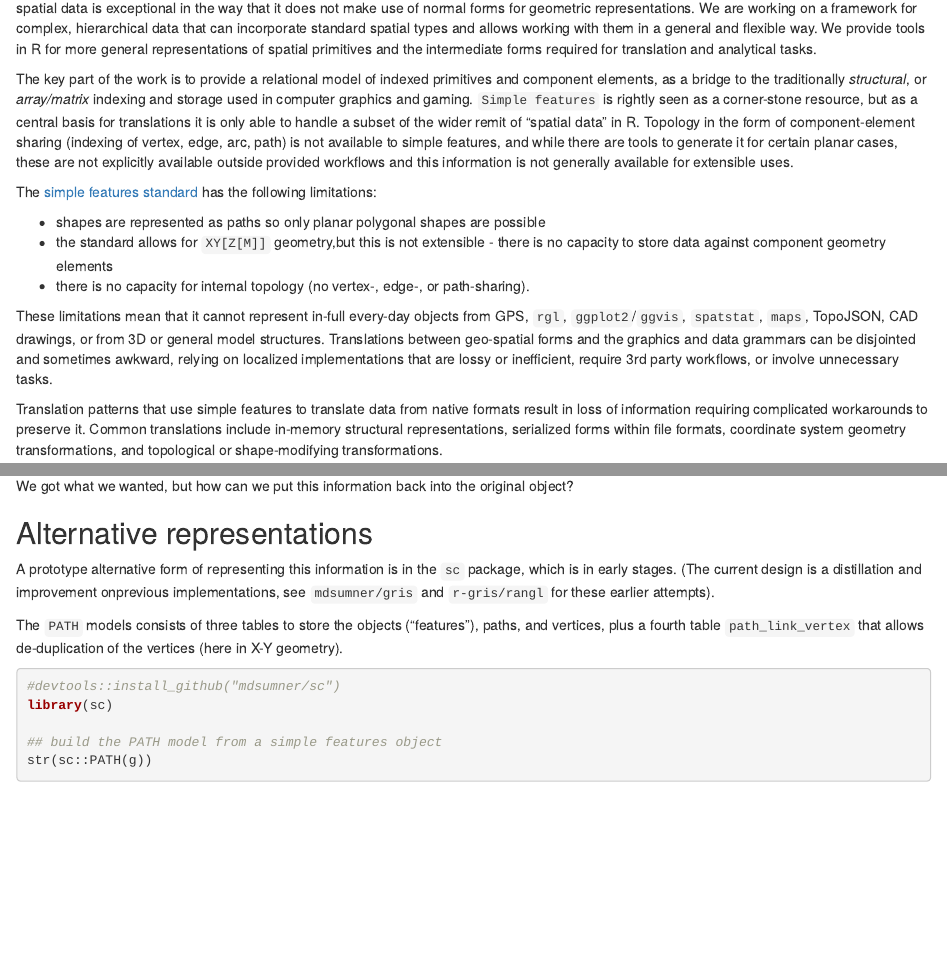
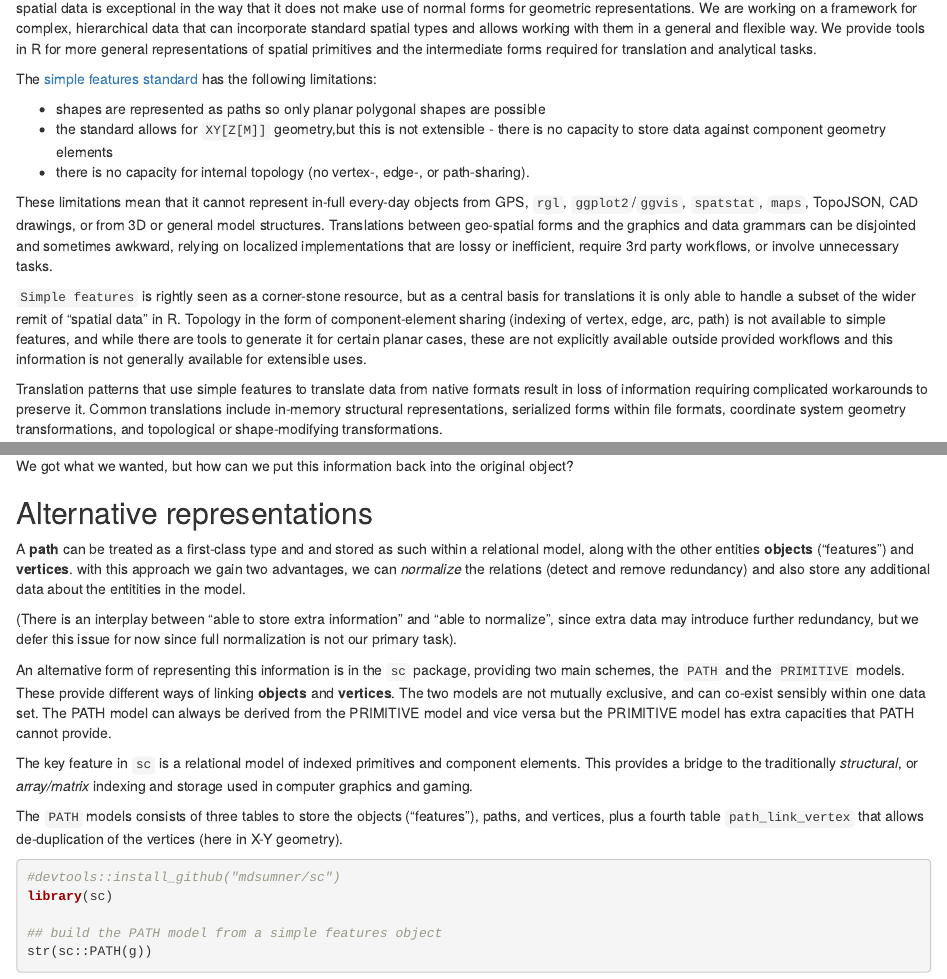
Before and after one commit to hypertidy/silicate, an R Markdown document (rationale.rmd): the page in a window 1100 px wide, from 150 px down, and a second part further down, joined at a grey line. Rendered offline with R 4.5, knitr and Pandoc, with nearby package versions; some code elsewhere in the file could not run offline.

Commit message:
rationale and approach better explained

```diff
--- a/rationale.rmd
+++ b/rationale.rmd
@@ -10,8 +10,6 @@ output:
 
 There is no common form for spatial data that covers the complexity of geometric and topological types widely used in R. Traditional, GIS-alike spatial data is exceptional in the way that it does not  make use of normal forms for geometric representations. We are working on a framework for complex, hierarchical data that can incorporate standard spatial types and allows working with them in a general and flexible way. We provide tools in R for more general representations of spatial primitives and the intermediate forms required for translation and analytical tasks.
 
-The key part of the work is to provide a relational model of indexed primitives and component elements, as a bridge to the traditionally *structural*, or *array/matrix* indexing and storage used in computer graphics and gaming. `Simple features` is rightly seen as a corner-stone resource, but as a central basis for translations it is only able to handle a subset of the wider remit of "spatial data" in R. Topology in the form of component-element sharing (indexing of vertex, edge, arc, path) is not available to simple features, and while there are tools to generate it for certain  planar cases, these  are not explicitly available outside provided workflows and this information is not generally available for extensible uses.
-
 
 The [simple features standard](http://www.opengeospatial.org/standards/sfa)  has the following limitations:
 
@@ -20,6 +18,8 @@ The [simple features standard](http://www.opengeospatial.org/standards/sfa)  has
 * there is no capacity for internal topology (no vertex-, edge-, or path-sharing).
 
 These limitations mean that it cannot represent in-full every-day objects from GPS, `rgl`, `ggplot2`/`ggvis`, `spatstat`, `maps`, TopoJSON, CAD drawings, or from 3D or general model structures. Translations between geo-spatial forms and the graphics and data grammars can be disjointed and sometimes awkward, relying on localized implementations that are lossy or inefficient, require 3rd party workflows, or involve unnecessary tasks.
+
+`Simple features` is rightly seen as a corner-stone resource, but as a central basis for translations it is only able to handle a subset of the wider remit of "spatial data" in R. Topology in the form of component-element sharing (indexing of vertex, edge, arc, path) is not available to simple features, and while there are tools to generate it for certain  planar cases, these  are not explicitly available outside provided workflows and this information is not generally available for extensible uses.
 
 Translation patterns that use simple features to translate data from native formats result in loss of information requiring complicated workarounds to preserve it. Common translations include in-memory structural representations,  serialized forms within file formats, coordinate system geometry transformations, and topological or shape-modifying transformations.
 
@@ -89,7 +89,13 @@ We got what we wanted, but how can we put this information back into the origina
 
 ## Alternative representations
 
-A prototype alternative form of representing this information is in the `sc` package, which is in early stages. (The current design is a distillation and improvement onprevious implementations, see `mdsumner/gris` and `r-gris/rangl` for these earlier attempts).
+A **path** can be treated as a first-class type and and stored as such within a relational model, along with the other entities **objects** ("features") and **vertices**. with this approach we gain two advantages, we can *normalize* the relations (detect and remove redundancy) and also store any additional data about the entitities in the model.
+
+(There is an interplay between "able to store extra information" and "able to normalize", since extra data may introduce further redundancy, but we defer this issue for now since full normalization is not our primary task).
+
+An alternative form of representing this information is in the `sc` package, providing two main schemes, the `PATH` and the `PRIMITIVE` models. These provide different ways of linking **objects** and **vertices**.  The two models are not mutually exclusive, and can co-exist sensibly within one data set. The PATH model can always be derived from the PRIMITIVE model and vice versa but the PRIMITIVE model has extra capacities that PATH cannot provide.
+
+The key feature in `sc` is a relational model of indexed primitives and component elements. This provides a bridge to the traditionally *structural*, or *array/matrix* indexing and storage used in computer graphics and gaming.
 
 The `PATH` models consists of three tables to store the objects ("features"), paths, and vertices, plus a fourth table `path_link_vertex` that allows de-duplication of the vertices (here in X-Y geometry).
 
```
Also changed, not shown: README.Rmd (+7 -0 lines), README.md.
